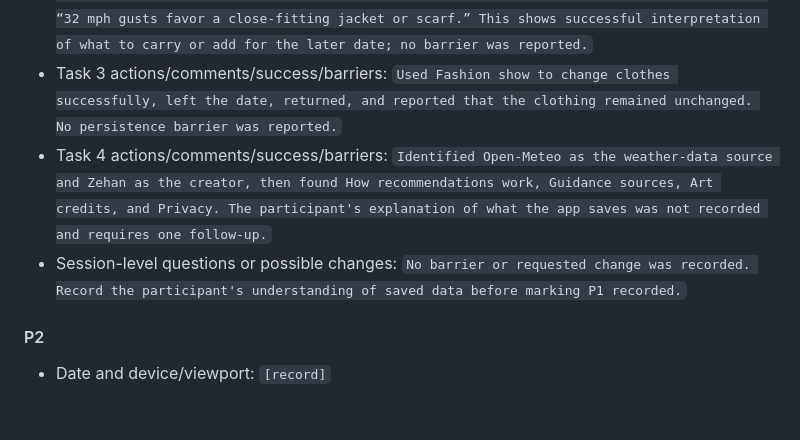
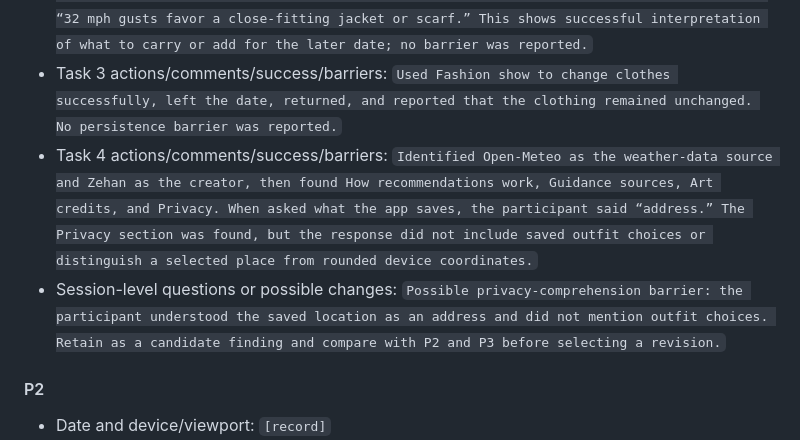
Before and after one commit to zehan-T/outfit-forecast, a Markdown page: plan.md, the part around one of its changes. Drawn GitHub-style; blank space fills up the shorter version.

Commit message:
Complete P1 usability record

```diff
--- a/plan.md
+++ b/plan.md
@@ -192,8 +192,8 @@ the session. Keep interpretation out of the observation fields.
 - Task 1 actions/comments/success/barriers: `Used a South Dakota place search and reached an outfit recommendation. No barrier was reported.`
 - Task 2 actions/comments/success/barriers: `Selected October 8 and identified both applicable Remember items: “Plan for sun protection today; the UV Index reaches 4.55.” and “32 mph gusts favor a close-fitting jacket or scarf.” This shows successful interpretation of what to carry or add for the later date; no barrier was reported.`
 - Task 3 actions/comments/success/barriers: `Used Fashion show to change clothes successfully, left the date, returned, and reported that the clothing remained unchanged. No persistence barrier was reported.`
-- Task 4 actions/comments/success/barriers: `Identified Open-Meteo as the weather-data source and Zehan as the creator, then found How recommendations work, Guidance sources, Art credits, and Privacy. The participant's explanation of what the app saves was not recorded and requires one follow-up.`
-- Session-level questions or possible changes: `No barrier or requested change was recorded. Record the participant's understanding of saved data before marking P1 recorded.`
+- Task 4 actions/comments/success/barriers: `Identified Open-Meteo as the weather-data source and Zehan as the creator, then found How recommendations work, Guidance sources, Art credits, and Privacy. When asked what the app saves, the participant said “address.” The Privacy section was found, but the response did not include saved outfit choices or distinguish a selected place from rounded device coordinates.`
+- Session-level questions or possible changes: `Possible privacy-comprehension barrier: the participant understood the saved location as an address and did not mention outfit choices. Retain as a candidate finding and compare with P2 and P3 before selecting a revision.`
 
 #### P2
 
```
Also changed, not shown: other parts of plan.md (+1 -1 lines).
